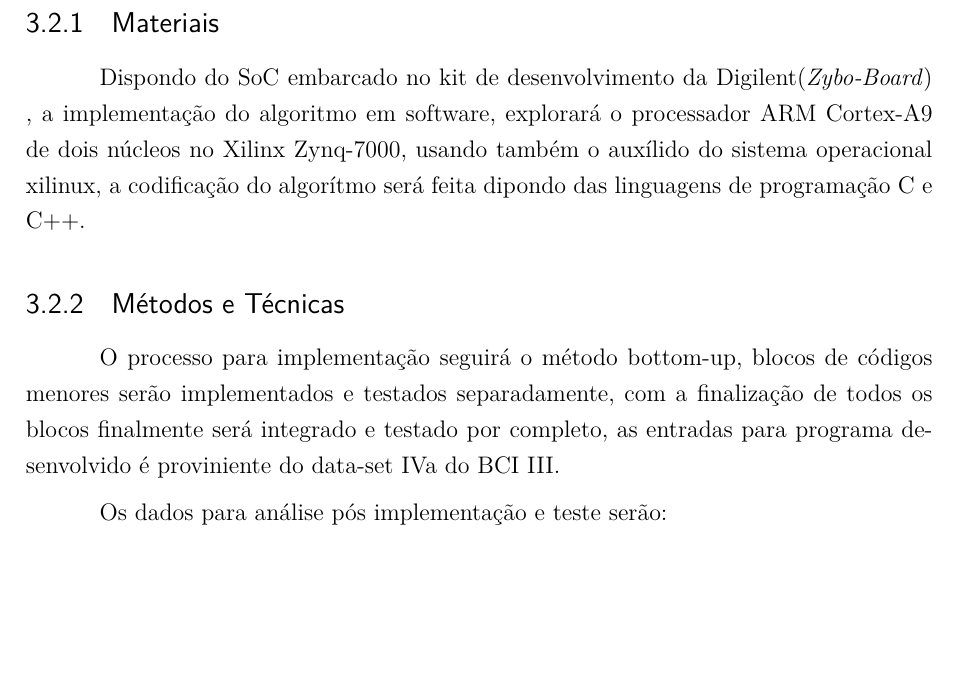
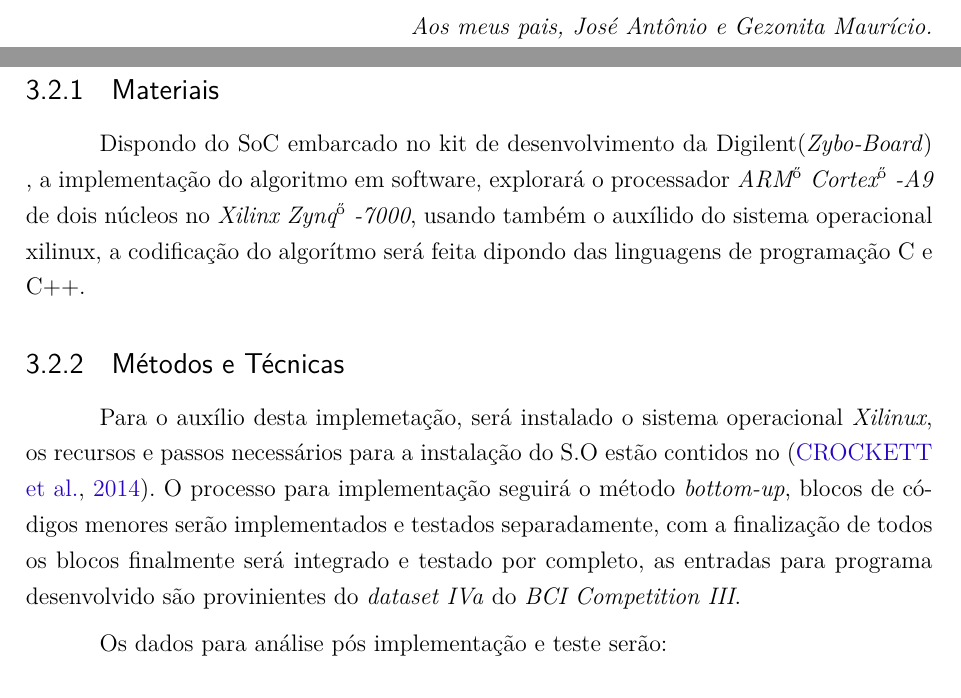
Before and after one commit to Oziel-Silva/TCC_2_2017, a LaTeX thesis (tcc.tex, which reads editaveis/consideracoes.tex, editaveis/dedicatoria.tex): part of page 47 of 63 before the commit and two parts of pages 9 and 47 of 63 after it, the two joined at a grey line, cut at the place of the change, the shorter picture padded with empty space. Compiled offline with pdfLaTeX.

Commit message:
metodologia update

```diff
--- a/editaveis/consideracoes.tex
+++ b/editaveis/consideracoes.tex
@@ -43,19 +43,21 @@ algoritmo de treinamento do classificador LDA em software.
 \subsection{Materiais}
 
 Dispondo do SoC embarcado no kit de desenvolvimento da Digilent(\textit{Zybo-Board}) , a implementação do algoritmo em
-software, explorará o processador ARM Cortex-A9 de dois núcleos no Xilinx Zynq-7000, usando também
+software, explorará o processador \textit{ARM$^{\textregistered}$  Cortex$^{\textregistered}$ -A9} de dois núcleos no \textit{Xilinx Zynq$^{\textregistered}$ -7000}, usando também
 o auxílido do sistema operacional xilinux, a codificação do algorítmo será feita dipondo das linguagens de programação
 C e C++.
 
 \subsection{Métodos e Técnicas}
 
-O processo para implementação seguirá o método bottom-up, blocos de códigos menores serão implementados e testados
+Para o auxílio desta implemetação, será instalado o sistema operacional \textit{Xilinux}, os recursos e passos necessários
+para a instalação do S.O estão contidos no \cite{zynqBook}.
+O processo para implementação seguirá o método \textit{bottom-up}, blocos de códigos menores serão implementados e testados
 separadamente, com a finalização de todos os blocos finalmente será integrado e testado por completo, as entradas
-para programa desenvolvido é proviniente do data-set IVa do BCI III.
+para programa desenvolvido são provinientes do \textit{dataset IVa} do \textit{BCI Competition III}.
+
 
 Os dados para análise pós implementação e teste serão:
-
-\begin{itemize}
+\begin{itemize}[noitemsep]
 \item Consumo de memória
 \item Tempo de execução
 \item Consumo de potência
--- a/editaveis/dedicatoria.tex
+++ b/editaveis/dedicatoria.tex
@@ -10 +10,4 @@
    \vspace*{\fill}
+   \begin{flushright}
+   	\textit{Aos meus pais, José Antônio e Gezonita Maurício.}
+   \end{flushright}
```
Also changed, not shown: tcc.pdf, editaveis/consideracoes.tex (2 more changed lines), editaveis/dedicatoria.tex (5 more changed lines).
